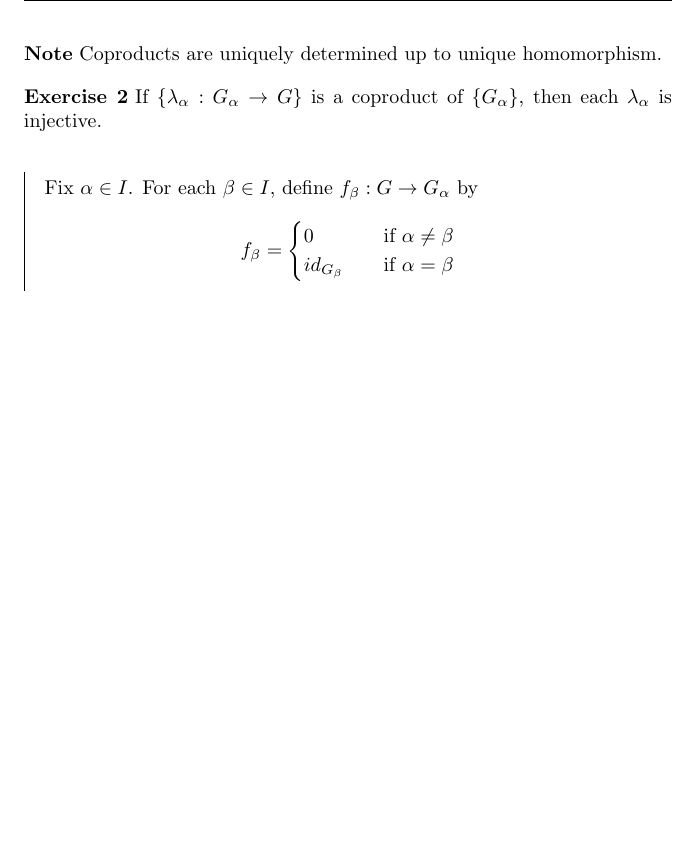
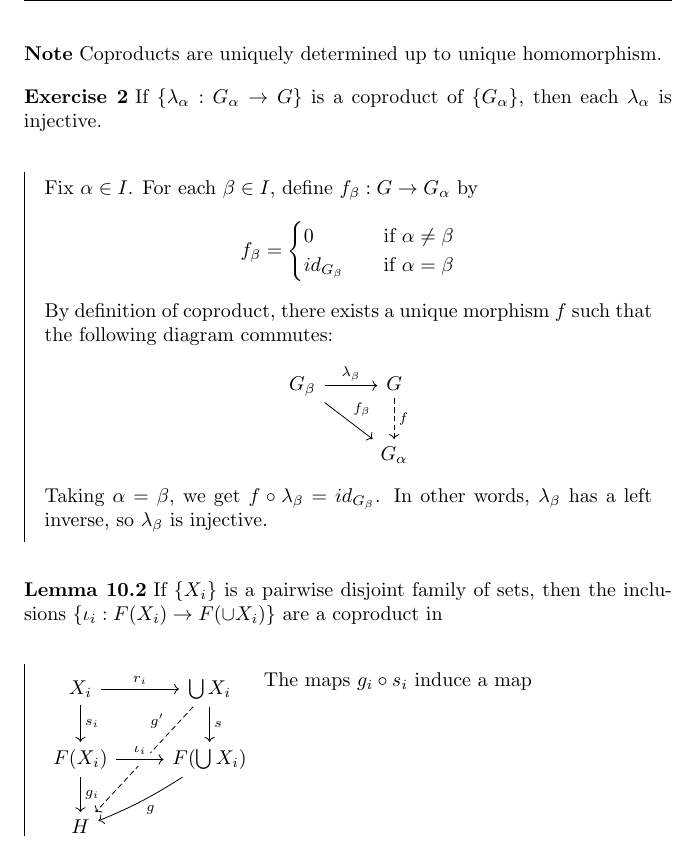
Before and after one commit to JonathanAlcaraz/notes, a LaTeX document (Algebra/A/201A.tex): part of page 15 of 15, cut so that both start at the same text, the shorter picture padded with empty space. Compiled offline with pdfLaTeX.

Commit message:
upto Lemma 10.2; DNF prf

```diff
--- a/Algebra/A/201A.tex
+++ b/Algebra/A/201A.tex
@@ -620,6 +620,29 @@ Notice \( \sigma = \sigma_1\sigma_2 \cdots \sigma_k \) and these $\sigma_i$ comm
       id_{G_\beta} &\quad \textrm{if } \alpha = \beta
     \end{cases}
   \]
+  By definition of coproduct, there exists a unique morphism $f$ such that the following diagram commutes:
+  \begin{center}
+    \begin{tikzcd}
+      G_\beta \ar[r, "\lambda_\beta"] \ar[dr, "f_\beta"] & G \ar[d, dashed, "f"] \\
+        & G_\alpha
+    \end{tikzcd}
+  \end{center}
+  Taking \( \alpha = \beta \), we get \( f \circ \lambda_\beta = id_{G_\beta} \). In other words, $\lambda_\beta$ has a left inverse, so $\lambda_\beta$ is injective.
+\end{prf}
+
+\begin{lma}
+  If \(\{X_i\}\) is a pairwise disjoint family of sets, then the inclusions \( \{ \iota_i : F(X_i) \to F(\cup X_i) \} \) are a coproduct in
+\end{lma}
+
+\begin{prf}
+  \begin{minipage}[t][7em][c]{.35\textwidth}
+    \begin{tikzcd}
+      X_i \ar[r, "r_i"] \ar[d, "s_i"]  & \bigcup X_i \ar[d, "s"] \ar[ddl, dashed, "g'"' near start] \\
+      F(X_i) \ar[r, crossing over, "\iota_i"] \ar[d, "g_i"] & F(\bigcup X_i) \ar[dl, bend left=5, "g"] & \\
+      H &
+    \end{tikzcd}
+  \end{minipage}
+  The maps \(g_i\circ s_i\) induce a map
 \end{prf}
 
 \end{document}
```
Also changed, not shown: Algebra/A/201A.pdf.
